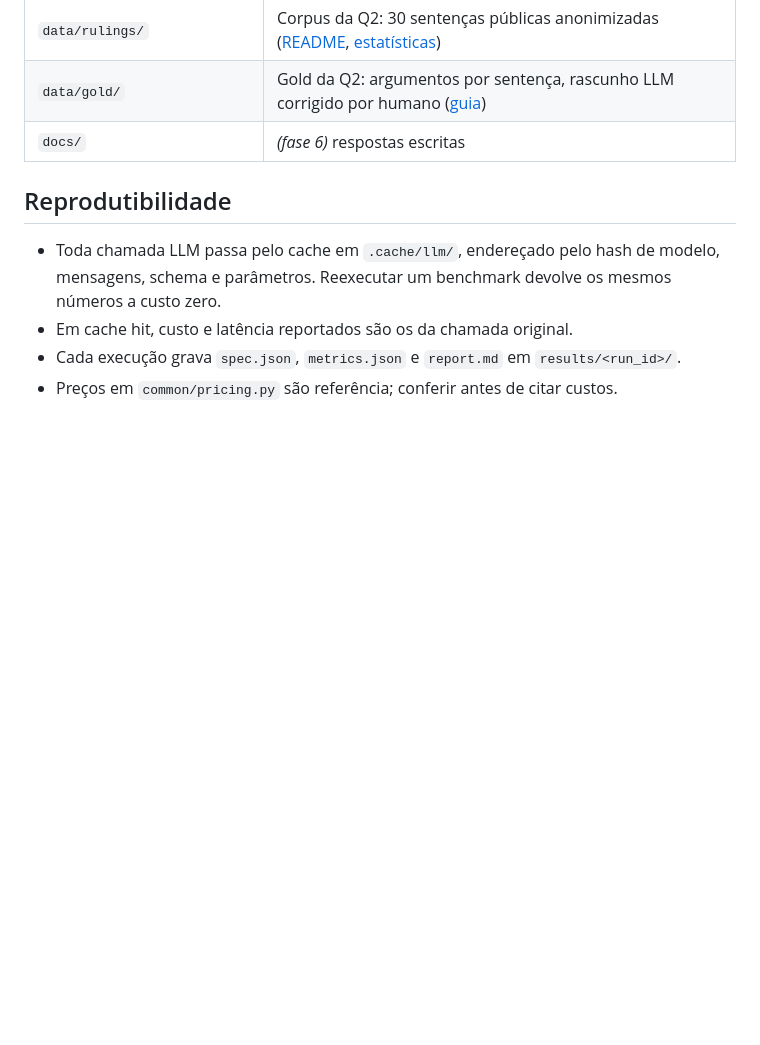
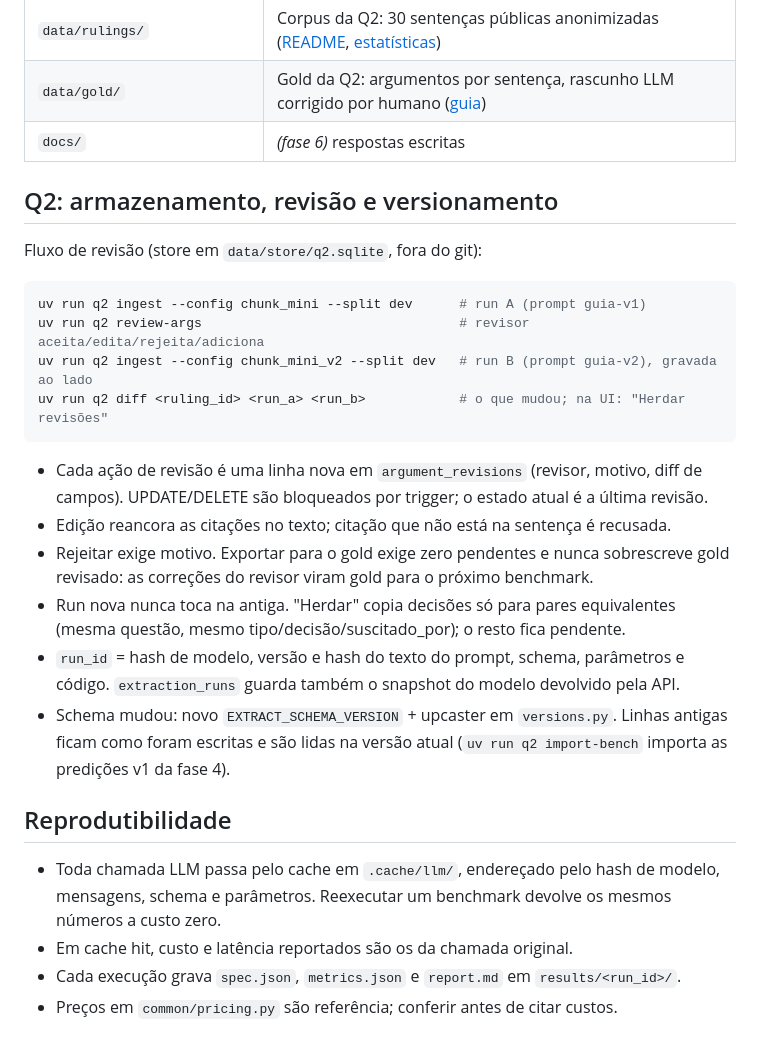
Before and after one commit to guilhermegodoim/enter-case, a Markdown page: README.md, the part around the change. Drawn GitHub-style; blank space fills up the shorter version.

Commit message:
docs: q2 review flow in README
Co-Authored-By: Claude Fable 5.1 <noreply@anthropic.com>

````diff
--- a/README.md
+++ b/README.md
@@ -61,6 +61,30 @@ uv run ruff check .
 | `data/gold/` | Gold da Q2: argumentos por sentença, rascunho LLM corrigido por humano ([guia](data/gold/GUIDE.md)) |
 | `docs/` | *(fase 6)* respostas escritas |
 
+## Q2: armazenamento, revisão e versionamento
+
+Fluxo de revisão (store em `data/store/q2.sqlite`, fora do git):
+
+```bash
+uv run q2 ingest --config chunk_mini --split dev      # run A (prompt guia-v1)
+uv run q2 review-args                                 # revisor aceita/edita/rejeita/adiciona
+uv run q2 ingest --config chunk_mini_v2 --split dev   # run B (prompt guia-v2), gravada ao lado
+uv run q2 diff <ruling_id> <run_a> <run_b>            # o que mudou; na UI: "Herdar revisões"
+```
+
+- Cada ação de revisão é uma linha nova em `argument_revisions` (revisor, motivo, diff de
+  campos). UPDATE/DELETE são bloqueados por trigger; o estado atual é a última revisão.
+- Edição reancora as citações no texto; citação que não está na sentença é recusada.
+- Rejeitar exige motivo. Exportar para o gold exige zero pendentes e nunca sobrescreve gold
+  revisado: as correções do revisor viram gold para o próximo benchmark.
+- Run nova nunca toca na antiga. "Herdar" copia decisões só para pares equivalentes (mesma
+  questão, mesmo tipo/decisão/suscitado_por); o resto fica pendente.
+- `run_id` = hash de modelo, versão e hash do texto do prompt, schema, parâmetros e código.
+  `extraction_runs` guarda também o snapshot do modelo devolvido pela API.
+- Schema mudou: novo `EXTRACT_SCHEMA_VERSION` + upcaster em `versions.py`. Linhas antigas ficam
+  como foram escritas e são lidas na versão atual (`uv run q2 import-bench` importa as
+  predições v1 da fase 4).
+
 ## Reprodutibilidade
 
 - Toda chamada LLM passa pelo cache em `.cache/llm/`, endereçado pelo hash de modelo, mensagens, schema e parâmetros. Reexecutar um benchmark devolve os mesmos números a custo zero.
````
